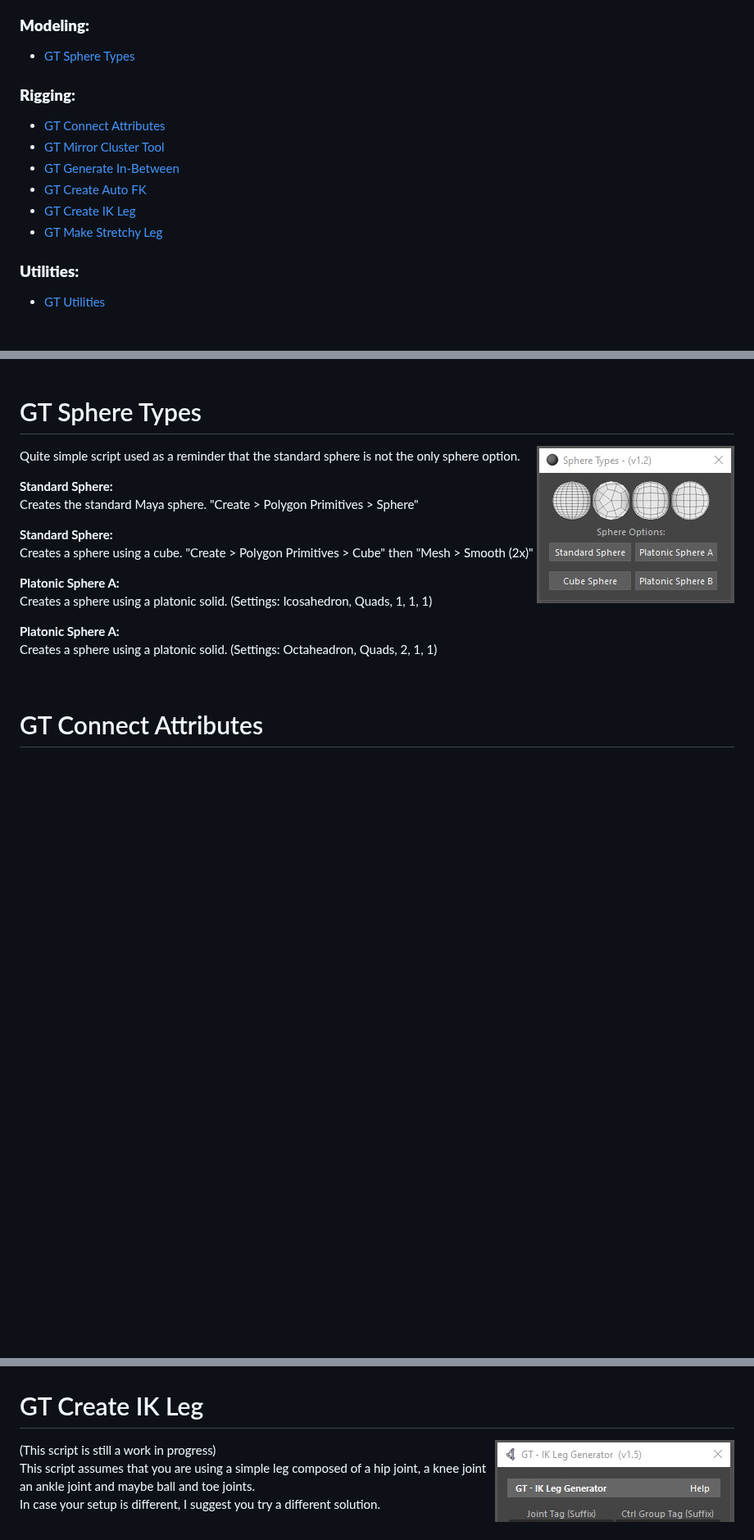
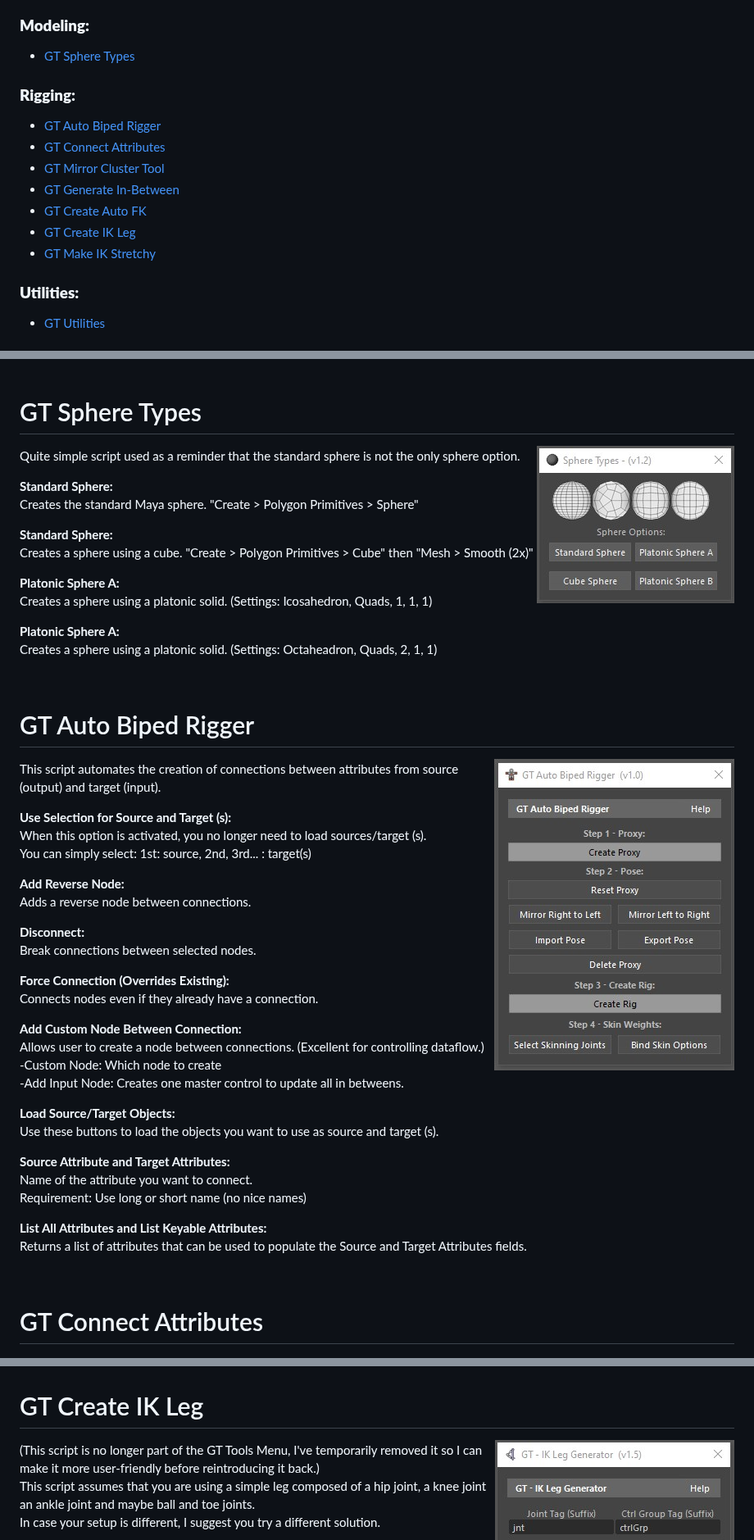
Before and after one commit to TrevisanGMW/gt-tools, a Markdown page: docs/README.md, 3 parts joined by grey strips. Shown at 82% size. Drawn GitHub-style; blank space fills up the shorter version.

```diff
--- a/docs/README.md
+++ b/docs/README.md
@@ -34,12 +34,13 @@
 <div>
 <h3><b>Rigging:</b></h3>
 <ul>
+  <li><a href="#-gt-auto-biped-rigger-">GT Auto Biped Rigger</a></li>
   <li><a href="#-gt-connect-attributes-">GT Connect Attributes</a></li>
   <li><a href="#-gt-mirror-cluster-tool-">GT Mirror Cluster Tool</a></li>
   <li><a href="#-gt-generate-in-between-">GT Generate In-Between</a></li>
   <li><a href="#-gt-create-auto-fk-">GT Create Auto FK</a></li>
   <li><a href="#-gt-create-ik-leg-">GT Create IK Leg</a></li>
-  <li><a href="#-gt-make-stretchy-legs-">GT Make Stretchy Leg</a></li>
+  <li><a href="#-gt-ik-make-stretchy-">GT Make IK Stretchy</a></li>
 </ul>
 <h3><b>Utilities:</b></h3>
 <ul>
@@ -400,3 +401,34 @@ It works on its own. <br>As the name suggests, it copy transforms, which populat
 
 </div>
 
+
+<!-- GT Auto Biped Rigger -->
+<div>
+<h1> GT Auto Biped Rigger </h1>
+
+<img src="./media/gt_auto_biped_rigger.jpg" align="right"
+     alt="GT Auto Biped Rigger GUI">
+
+<p>This script automates the creation of connections between attributes from source (output) and target (input).</p>
+
+<p><b>Use Selection for Source and Target (s): </b>
+<br>When this option is activated, you no longer need to load sources/target (s).
+<br>You can simply select: 1st: source, 2nd, 3rd... : target(s)</p>
+<p><b>Add Reverse Node:  </b><br>Adds a reverse node between connections.</p>
+<p><b>Disconnect: </b><br>Break connections between selected nodes.</p>
+<p><b>Force Connection (Overrides Existing): </b><br>Connects nodes even if they already have a connection.</p>
+
+<p><b>Add Custom Node Between Connection: </b>
+<br>Allows user to create a node between connections. (Excellent for controlling dataflow.)
+<br>-Custom Node: Which node to create
+<br>-Add Input Node: Creates one master control to update all in betweens.</p>
+
+<p><b>Load Source/Target Objects: </b>
+<br>Use these buttons to load the objects you want to use as source and target (s).</p>
+
+<p><b>Source Attribute and Target Attributes: </b>
+<br>Name of the attribute you want to connect. <br>Requirement: Use long or short name (no nice names)</p>
+
+<p><b>List All Attributes and List Keyable Attributes: </b>
+<br>Returns a list of attributes that can be used to populate the Source and Target Attributes fields.</p>
+
@@ -530,7 +567,7 @@ It works on its own. <br>As the name suggests, it copy transforms, which populat
 <img src="./media/gt_create_ik_leg.jpg" align="right"
      alt="GT Create IK Leg GUI">
 
-<p>(This script is still a work in progress)<br>This script assumes that you are using a simple leg composed of a hip joint, a knee joint an ankle joint and maybe ball and toe joints.<br>In case your setup is different, I suggest you try a different solution. </p>
+<p>(This script is no longer part of the GT Tools Menu, I've temporarily removed it so I can make it more user-friendly before reintroducing it back.)<br>This script assumes that you are using a simple leg composed of a hip joint, a knee joint an ankle joint and maybe ball and toe joints.<br>In case your setup is different, I suggest you try a different solution. </p>
 
 <p><b>Joint Tag (Suffix) and Ctrl Group Tag (Suffix): </b>
 <br>These two textfields allow you to define what suffix you used for you base skeleton joints and your control groups.
```
Also changed, not shown: other parts of docs/README.md (+23 -7 lines), docs/media/gt_make_ik_stretchy.jpg (added), docs/media/gt_make_stretchy_leg.jpg (deleted), 2 other files.
